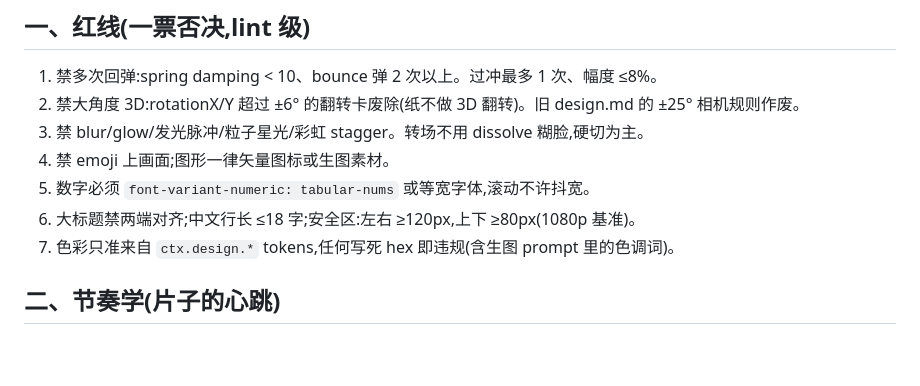
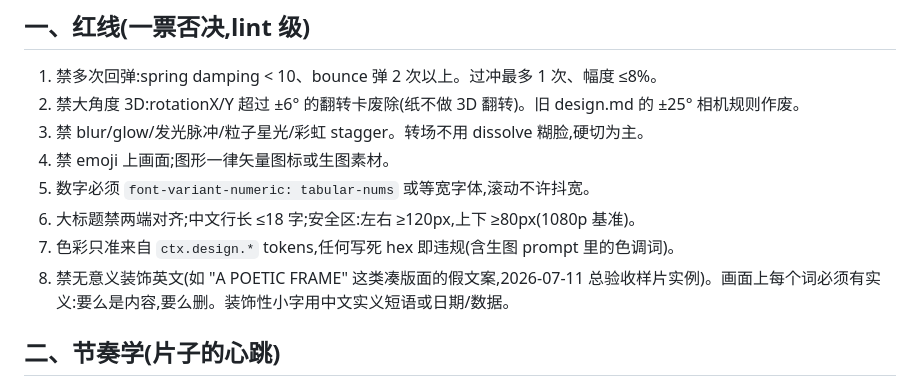
Before and after one commit to SherryTOT/vedio-make, a Markdown page: docs/MOTION.md, the part around the change. GitHub-like rendering; blank space fills up the shorter version.

Commit message:
docs(motion): 红线 +1 —— 禁无意义装饰英文(总验收样片仲裁发现)
Co-Authored-By: Claude Fable 5 <noreply@anthropic.com>

```diff
--- a/docs/MOTION.md
+++ b/docs/MOTION.md
@@ -13,6 +13,7 @@
 5. 数字必须 `font-variant-numeric: tabular-nums` 或等宽字体,滚动不许抖宽。
 6. 大标题禁两端对齐;中文行长 ≤18 字;安全区:左右 ≥120px,上下 ≥80px(1080p 基准)。
 7. 色彩只准来自 `ctx.design.*` tokens,任何写死 hex 即违规(含生图 prompt 里的色调词)。
+8. 禁无意义装饰英文(如 "A POETIC FRAME" 这类凑版面的假文案,2026-07-11 总验收样片实例)。画面上每个词必须有实义:要么是内容,要么删。装饰性小字用中文实义短语或日期/数据。
 
 ## 二、节奏学(片子的心跳)
 
```
